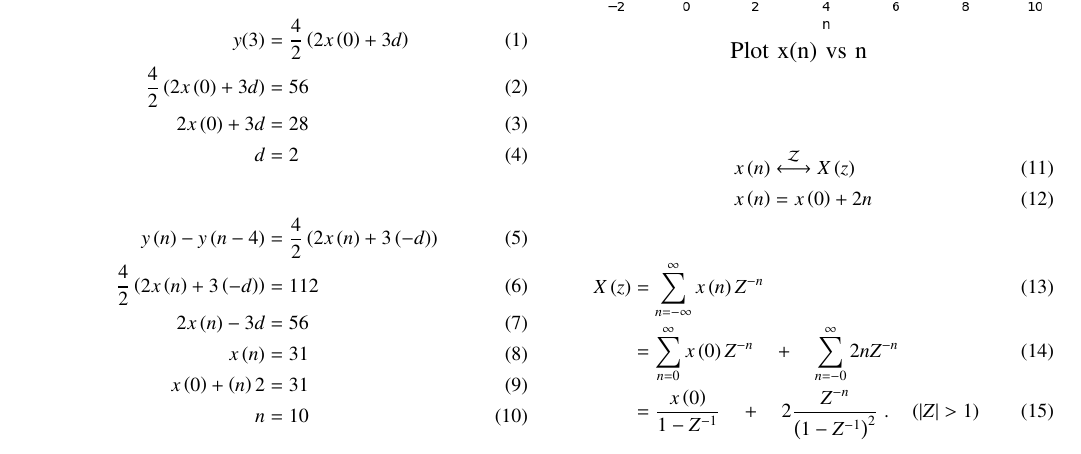
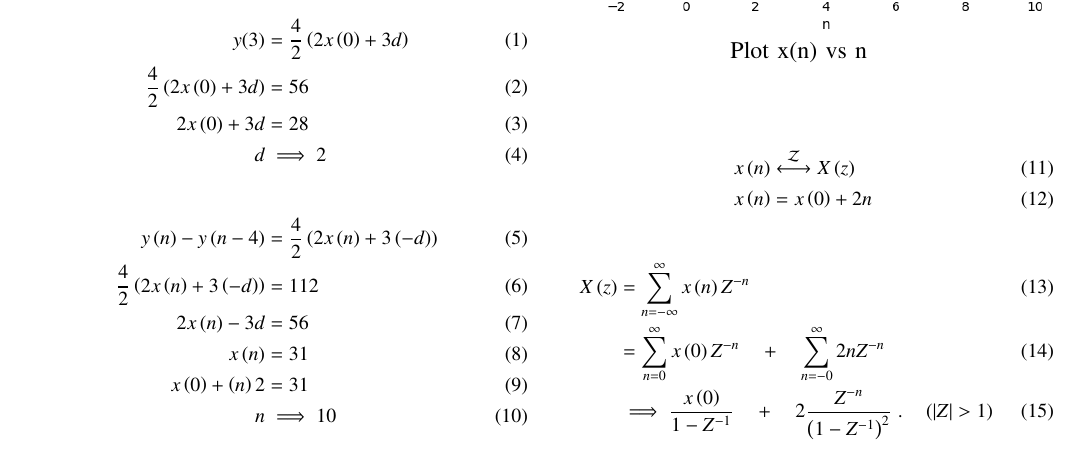
Before and after one commit to Kanishkdevatwal/Discrete, a LaTeX problem sheet (11.9.5 12/Assignment2.tex): part of the page, cut so that both start at the same text. The pictures show the PDF file 11.9.5 12/Assignment2.pdf that the author committed with the source.

Commit message:
Add files via upload

```diff
--- a/11.9.5 12/Assignment2.tex
+++ b/11.9.5 12/Assignment2.tex
@@ -90,7 +90,7 @@ $x(n)$ & $31$ & Last term of AP\\
 y(3)&=\frac{4}{2}\brak{2x\brak{0}+3d}\\
 \frac{4}{2}\brak{2x\brak{0}+3d}&=56\\
 2x\brak{0}+3d&=28\\
-d&=2
+d&\implies2
 \end{align}
 
 \begin{align}
@@ -99,7 +99,7 @@ y\brak{n}-y\brak{n-4}&=\frac{4}{2}\brak{2x\brak{n}+3\brak{-d}}\\
 2x\brak{n}-3d&=56\\
 x\brak{n}&=31\\
 x\brak{0}+\brak{n}2&=31\\
-n&=10
+n&\implies10
 \end{align}
 \newpage
 \begin{figure}
@@ -117,7 +117,7 @@ n&=10
 \begin{align}
 X\brak{z}&= \sum_{n=-\infty}^{\infty} x\brak{n}Z^{-n} \\
 &=\sum_{n=0}^{\infty} x\brak{0}Z^{-n}\quad +\quad \sum_{n=-0}^{\infty}2nZ^{-n}\\
-&=\frac{x\brak{0}}{1-Z^{-1}}\quad+\quad 2\frac{Z^{-n}}{\brak{1-Z^{-1}}^{2}}\hspace{1mm}.\quad\brak{|Z|>1}
+&\implies \frac{x\brak{0}}{1-Z^{-1}}\quad+\quad 2\frac{Z^{-n}}{\brak{1-Z^{-1}}^{2}}\hspace{1mm}.\quad\brak{|Z|>1}
 \end{align}
 
 
```
Also changed, not shown: 11.9.5 12/Assignment2.pdf, 1 other file.
